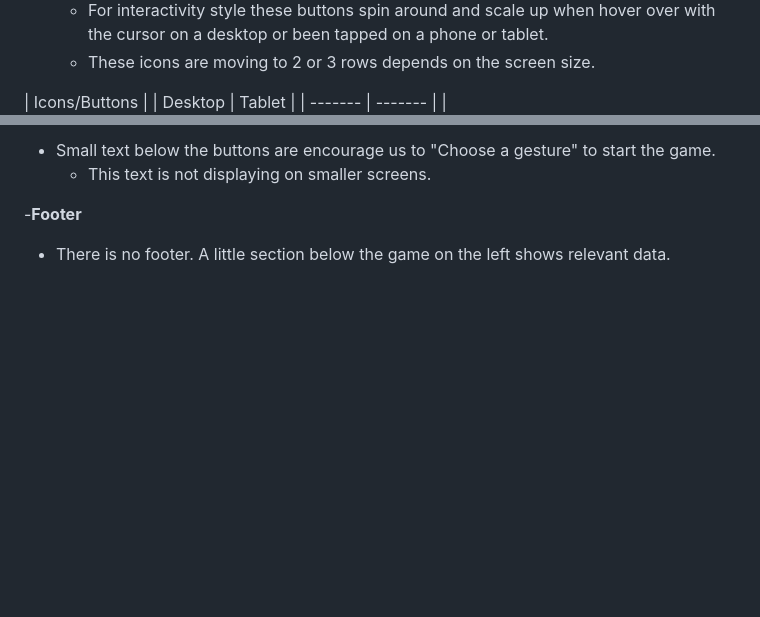
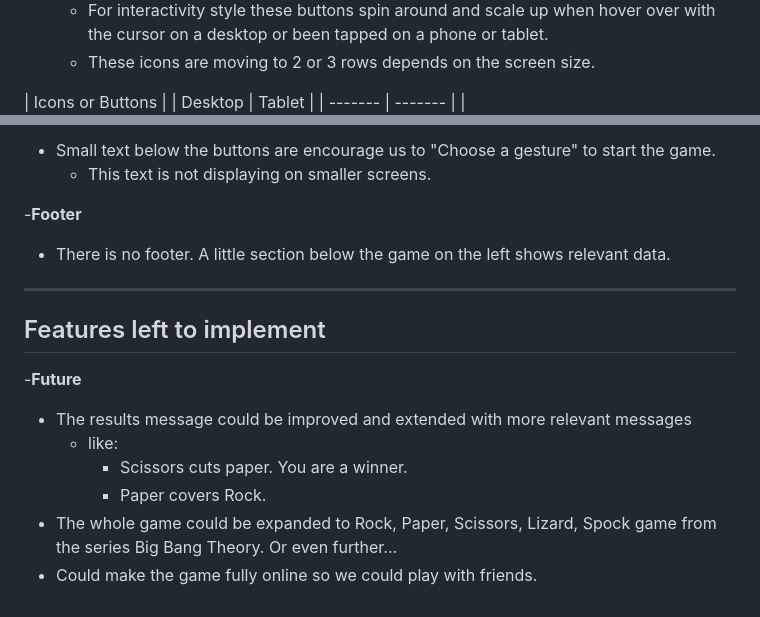
Before and after one commit to Is2dann/RPS, a Markdown page: README.md, 2 parts joined by grey strips. Rendered like a GitHub page; blank space fills up the shorter version.

Commit message:
add future implementations, fix image

```diff
--- a/README.md
+++ b/README.md
@@ -85,7 +85,7 @@ Also green, red, and purple indicators on winning, losing or draw scenarios.
     - For interactivity style these buttons spin around and scale up when hover over with the cursor on a desktop or been tapped on a phone or tablet.
     - These icons are moving to 2 or 3 rows depends on the screen size.
 
-| Icons/Buttons |
+| Icons or Buttons |
 | Desktop | Tablet |
 | ------- | ------- |
 | ![icons-desktop](/assets/images/readme/icons-desktop.png) | ![icons-tablet](/assets/images/readme/icons-tablet.PNG) |
@@ -95,3 +95,15 @@ Also green, red, and purple indicators on winning, losing or draw scenarios.
 
 -__Footer__
 * There is no footer. A little section below the game on the left shows relevant data.
+
+***
+
+## Features left to implement
+
+-__Future__
+* The results message could be improved and extended with more relevant messages
+    - like:
+        - Scissors cuts paper. You are a winner.
+        - Paper covers Rock.
+* The whole game could be expanded to Rock, Paper, Scissors, Lizard, Spock game from the series Big Bang Theory. Or even further...
+* Could make the game fully online so we could play with friends.
```
